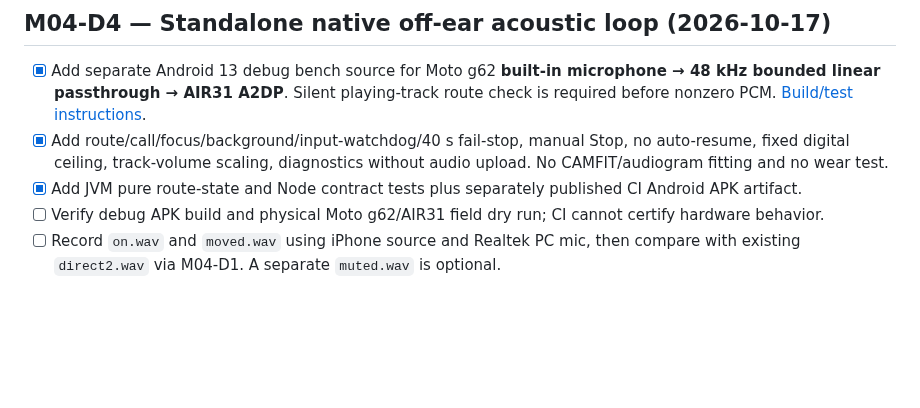
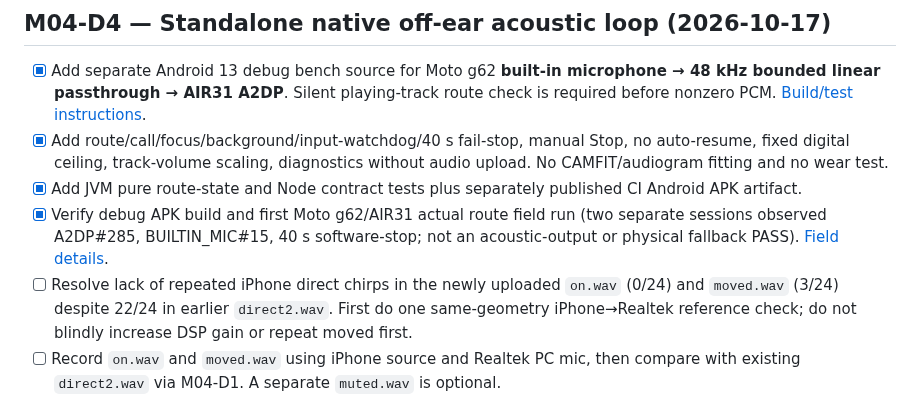
Before and after one commit to edisontw/hearlens, a Markdown page: docs/ROADMAP.md, the part around the change. Drawn GitHub-style; blank space fills up the shorter version.

Commit message:
docs(roadmap): distinguish real A2DP route PASS from unresolved chirp capture

```diff
--- a/docs/ROADMAP.md
+++ b/docs/ROADMAP.md
@@ -129,7 +129,8 @@ No live-ear safety claim.
 - [x] Add separate Android 13 debug bench source for Moto g62 **built-in microphone → 48 kHz bounded linear passthrough → AIR31 A2DP**. Silent playing-track route check is required before nonzero PCM. [Build/test instructions](../apps/android-acoustic-bench/README.md).
 - [x] Add route/call/focus/background/input-watchdog/40 s fail-stop, manual Stop, no auto-resume, fixed digital ceiling, track-volume scaling, diagnostics without audio upload. No CAMFIT/audiogram fitting and no wear test.
 - [x] Add JVM pure route-state and Node contract tests plus separately published CI Android APK artifact.
-- [ ] Verify debug APK build and physical Moto g62/AIR31 field dry run; CI cannot certify hardware behavior.
+- [x] Verify debug APK build and first Moto g62/AIR31 actual route field run (two separate sessions observed A2DP#285, BUILTIN_MIC#15, 40 s software-stop; not an acoustic-output or physical fallback PASS). [Field details](./M04D4_FIRST_AIR31_FIELD_RESULT_2026-10-17.md).
+- [ ] Resolve lack of repeated iPhone direct chirps in the newly uploaded `on.wav` (0/24) and `moved.wav` (3/24) despite 22/24 in earlier `direct2.wav`. First do one same-geometry iPhone→Realtek reference check; do not blindly increase DSP gain or repeat moved first.
 - [ ] Record `on.wav` and `moved.wav` using iPhone source and Realtek PC mic, then compare with existing `direct2.wav` via M04-D1. A separate `muted.wav` is optional.
 - **Scope:** owner accepts possible brief unintended phone-speaker playback after disconnect **for nonworn low-level testing only**. Worn hearing amplification remains unapproved.
 
```
